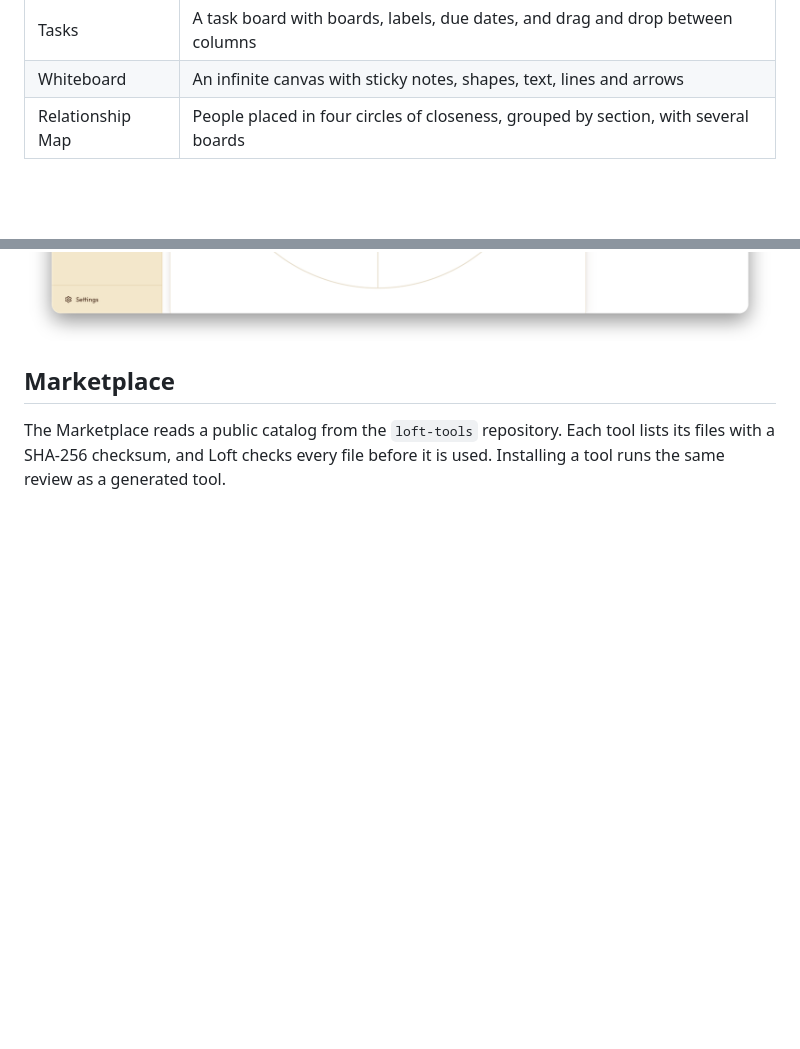
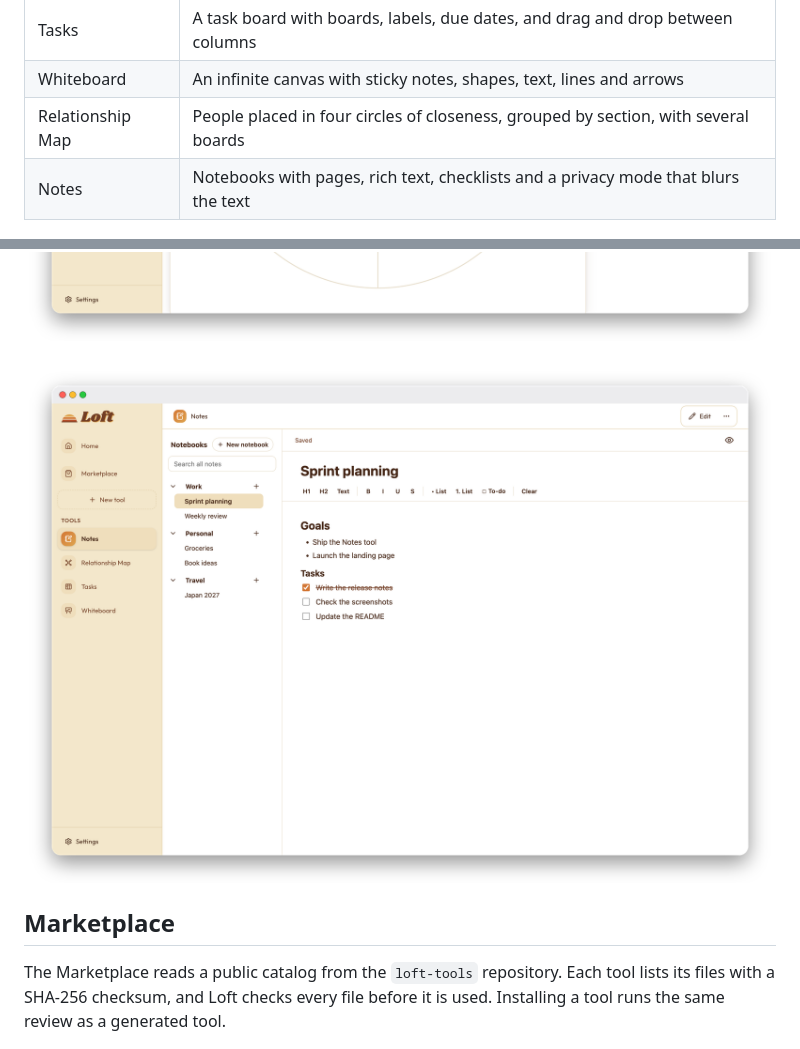
Before and after one commit to paul-wieland/loft, a Markdown page: README.md, 2 parts joined by grey strips. Rendered like a GitHub page; pictures changed too: docs/screenshots/notes.png (added); blank space fills up the shorter version.

Commit message:
Show the Notes tool in the README and on the website
Co-Authored-By: Claude Haiku 5.5 <noreply@anthropic.com>

```diff
--- a/README.md
+++ b/README.md
@@ -27,12 +27,15 @@ These tools come from the Marketplace. Each one has its own sample screenshot be
 | Tasks | A task board with boards, labels, due dates, and drag and drop between columns |
 | Whiteboard | An infinite canvas with sticky notes, shapes, text, lines and arrows |
 | Relationship Map | People placed in four circles of closeness, grouped by section, with several boards |
+| Notes | Notebooks with pages, rich text, checklists and a privacy mode that blurs the text |
 
 ![Tasks board with labels and due dates](docs/screenshots/tasks.png)
 
 ![Whiteboard with sticky notes and an arrow](docs/screenshots/whiteboard.png)
 
 ![Relationship Map with people in four circles](docs/screenshots/relationship-map.png)
+
+![Notes with notebooks, pages and a checklist](docs/screenshots/notes.png)
 
 ## Marketplace
 
```
Also changed, not shown: 1 other file.
